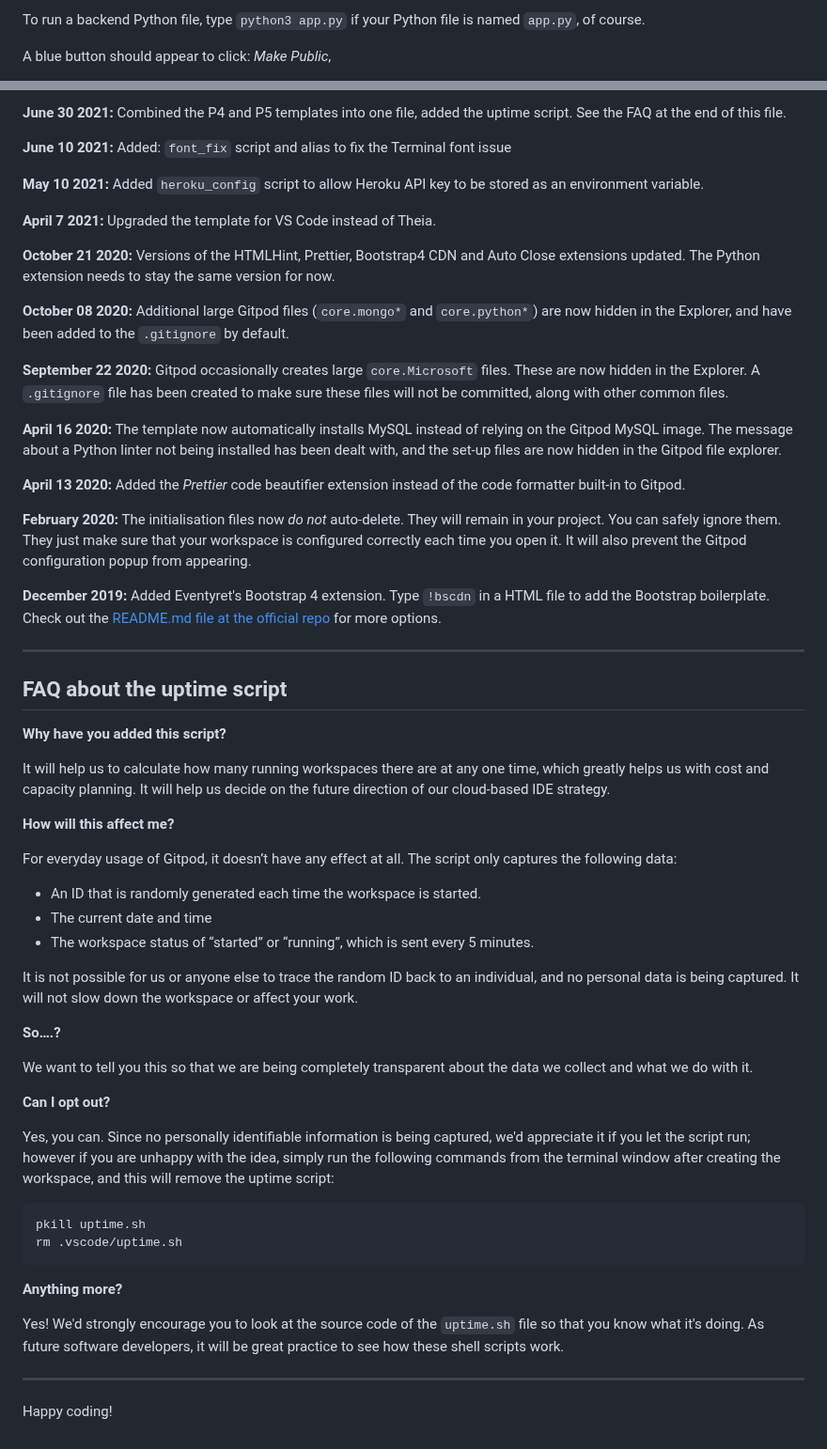
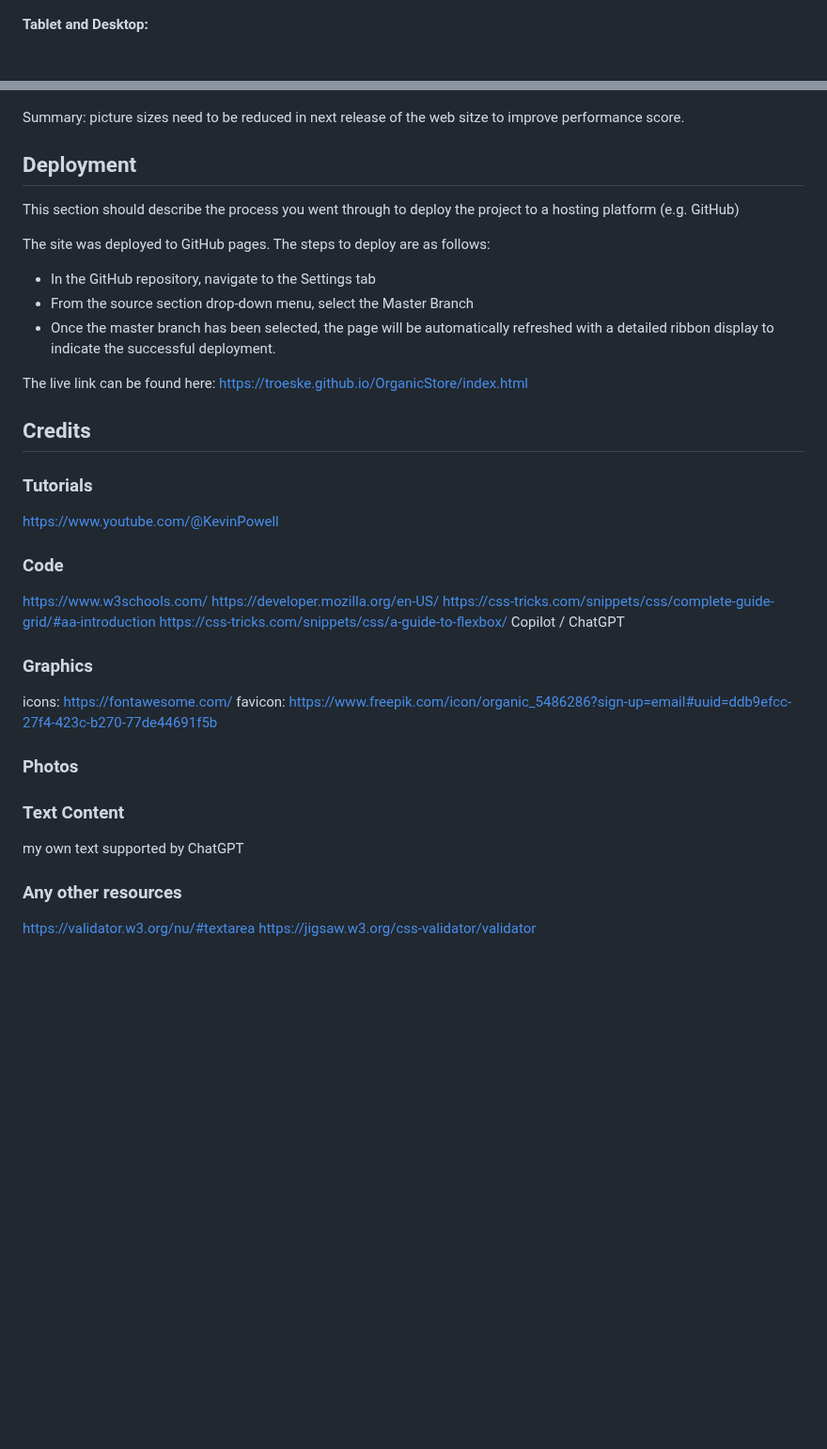
Before and after one commit to troeske/love-to-learn, a Markdown page: README.md, 2 parts joined by grey strips. Shown at 94% size. Drawn GitHub-style; blank space fills up the shorter version.

Commit message:
started with Readme.md

````diff
--- a/README.md
+++ b/README.md
@@ -18,5 +34,4 @@ Another blue button should appear to click: _Open Browser_.
 
-To run a backend Python file, type `python3 app.py` if your Python file is named `app.py`, of course.
 
-A blue button should appear to click: _Make Public_,
+__Tablet and Desktop:__
 
@@ -71,61 +93,38 @@ We continually tweak and adjust this template to help give you the best experien
 
-**June 30 2021:** Combined the P4 and P5 templates into one file, added the uptime script. See the FAQ at the end of this file.
 
-**June 10 2021:** Added: `font_fix` script and alias to fix the Terminal font issue
+Summary: picture sizes need to be reduced in next release of the web sitze to improve performance score.
 
-**May 10 2021:** Added `heroku_config` script to allow Heroku API key to be stored as an environment variable.
+## Deployment
+This section should describe the process you went through to deploy the project to a hosting platform (e.g. GitHub)
 
-**April 7 2021:** Upgraded the template for VS Code instead of Theia.
+The site was deployed to GitHub pages. The steps to deploy are as follows:
+  - In the GitHub repository, navigate to the Settings tab
+  - From the source section drop-down menu, select the Master Branch
+  - Once the master branch has been selected, the page will be automatically refreshed with a detailed ribbon display to indicate the successful deployment.
 
-**October 21 2020:** Versions of the HTMLHint, Prettier, Bootstrap4 CDN and Auto Close extensions updated. The Python extension needs to stay the same version for now.
+The live link can be found here: https://troeske.github.io/OrganicStore/index.html
 
-**October 08 2020:** Additional large Gitpod files (`core.mongo*` and `core.python*`) are now hidden in the Explorer, and have been added to the `.gitignore` by default.
+## Credits
+### Tutorials
+https://www.youtube.com/@KevinPowell
 
-**September 22 2020:** Gitpod occasionally creates large `core.Microsoft` files. These are now hidden in the Explorer. A `.gitignore` file has been created to make sure these files will not be committed, along with other common files.
+### Code
+https://www.w3schools.com/
+https://developer.mozilla.org/en-US/
+https://css-tricks.com/snippets/css/complete-guide-grid/#aa-introduction
+https://css-tricks.com/snippets/css/a-guide-to-flexbox/
+Copilot / ChatGPT
 
-**April 16 2020:** The template now automatically installs MySQL instead of relying on the Gitpod MySQL image. The message about a Python linter not being installed has been dealt with, and the set-up files are now hidden in the Gitpod file explorer.
+### Graphics
+icons: https://fontawesome.com/
+favicon: https://www.freepik.com/icon/organic_5486286?sign-up=email#uuid=ddb9efcc-27f4-423c-b270-77de44691f5b
 
-**April 13 2020:** Added the _Prettier_ code beautifier extension instead of the code formatter built-in to Gitpod.
+### Photos
 
-**February 2020:** The initialisation files now _do not_ auto-delete. They will remain in your project. You can safely ignore them. They just make sure that your workspace is configured correctly each time you open it. It will also prevent the Gitpod configuration popup from appearing.
 
-**December 2019:** Added Eventyret's Bootstrap 4 extension. Type `!bscdn` in a HTML file to add the Bootstrap boilerplate. Check out the <a href="https://github.com/Eventyret/vscode-bcdn" target="_blank">README.md file at the official repo</a> for more options.
+### Text Content
+my own text supported by ChatGPT
 
-------
-
-## FAQ about the uptime script
-
-**Why have you added this script?**
-
-It will help us to calculate how many running workspaces there are at any one time, which greatly helps us with cost and capacity planning. It will help us decide on the future direction of our cloud-based IDE strategy.
-
-**How will this affect me?**
-
-For everyday usage of Gitpod, it doesn’t have any effect at all. The script only captures the following data:
-
-- An ID that is randomly generated each time the workspace is started.
-- The current date and time
-- The workspace status of “started” or “running”, which is sent every 5 minutes.
-
-It is not possible for us or anyone else to trace the random ID back to an individual, and no personal data is being captured. It will not slow down the workspace or affect your work.
-
-**So….?**
-
-We want to tell you this so that we are being completely transparent about the data we collect and what we do with it.
-
-**Can I opt out?**
-
-Yes, you can. Since no personally identifiable information is being captured, we'd appreciate it if you let the script run; however if you are unhappy with the idea, simply run the following commands from the terminal window after creating the workspace, and this will remove the uptime script:
-
-```
-pkill uptime.sh
-rm .vscode/uptime.sh
-```
-
-**Anything more?**
-
-Yes! We'd strongly encourage you to look at the source code of the `uptime.sh` file so that you know what it's doing. As future software developers, it will be great practice to see how these shell scripts work.
-
----
-
-Happy coding!
+### Any other resources
+https://validator.w3.org/nu/#textarea
+https://jigsaw.w3.org/css-validator/validator
````
Also changed, not shown: other parts of README.md (+63 -40 lines).
